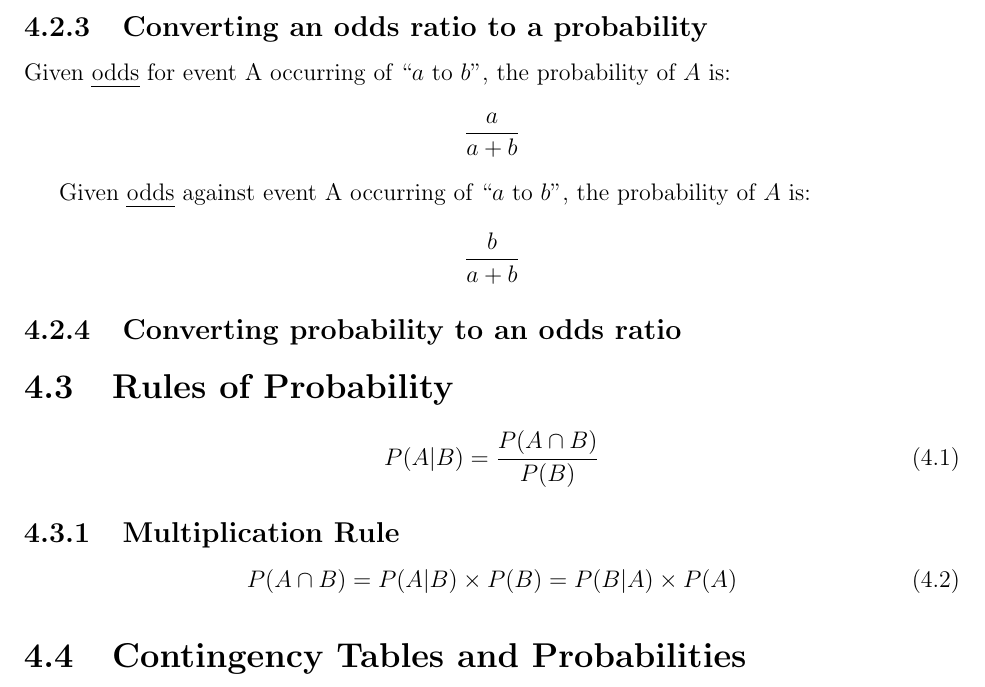
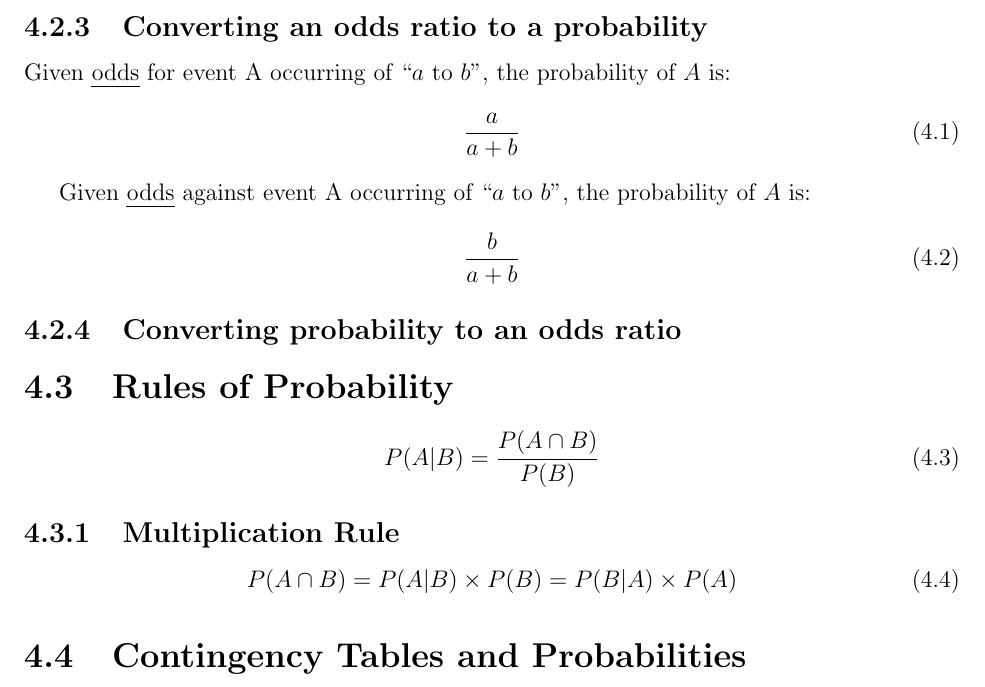
Before and after one commit to lwashington3/msf502, a LaTeX document (src/notes/chapter4.tex): part of page 13 of 69, cut so that both start at the same text. The pictures show the PDF file out/notes/notes.pdf that the author committed with the source.

```diff
--- a/src/notes/chapter4.tex
+++ b/src/notes/chapter4.tex
@@ -59,10 +59,16 @@
 
 \subsection{Converting an odds ratio to a probability}\label{subsec:converting-an-odds-ratio-to-a-probability}
 Given \emph{odds} for event A occurring of ``$a$ to $b$'', the probability of $A$ is:
-\[ \frac{a}{a+b} \]
+\begin{equation}
+	\frac{a}{a+b}
+	\label{eq:odds-for}
+\end{equation}
 
 Given \emph{odds} against event A occurring of ``$a$ to $b$'', the probability of $A$ is:
-\[ \frac{b}{a+b} \]
+\begin{equation}
+	\frac{b}{a+b}
+	\label{eq:odds-against}
+\end{equation}
 
 \subsection{Converting probability to an odds ratio}\label{subsec:converting-probability-to-an-odds-ratio}
 
```
Also changed, not shown: src/notes/notes.tex (+1 -0 lines), out/exam/exam2.pdf (deleted), out/notes/exam.pdf (added), out/notes/notes.pdf.
